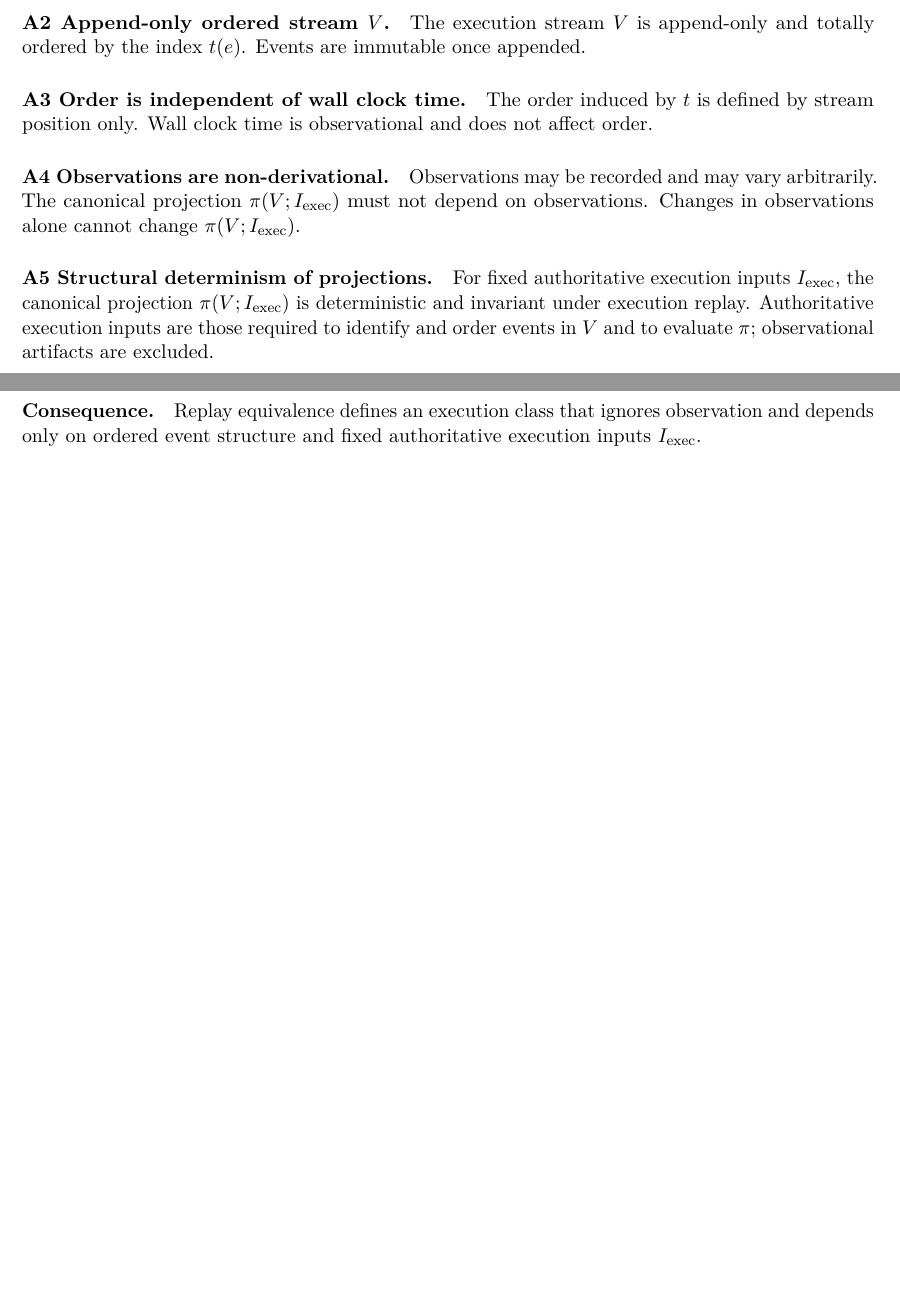
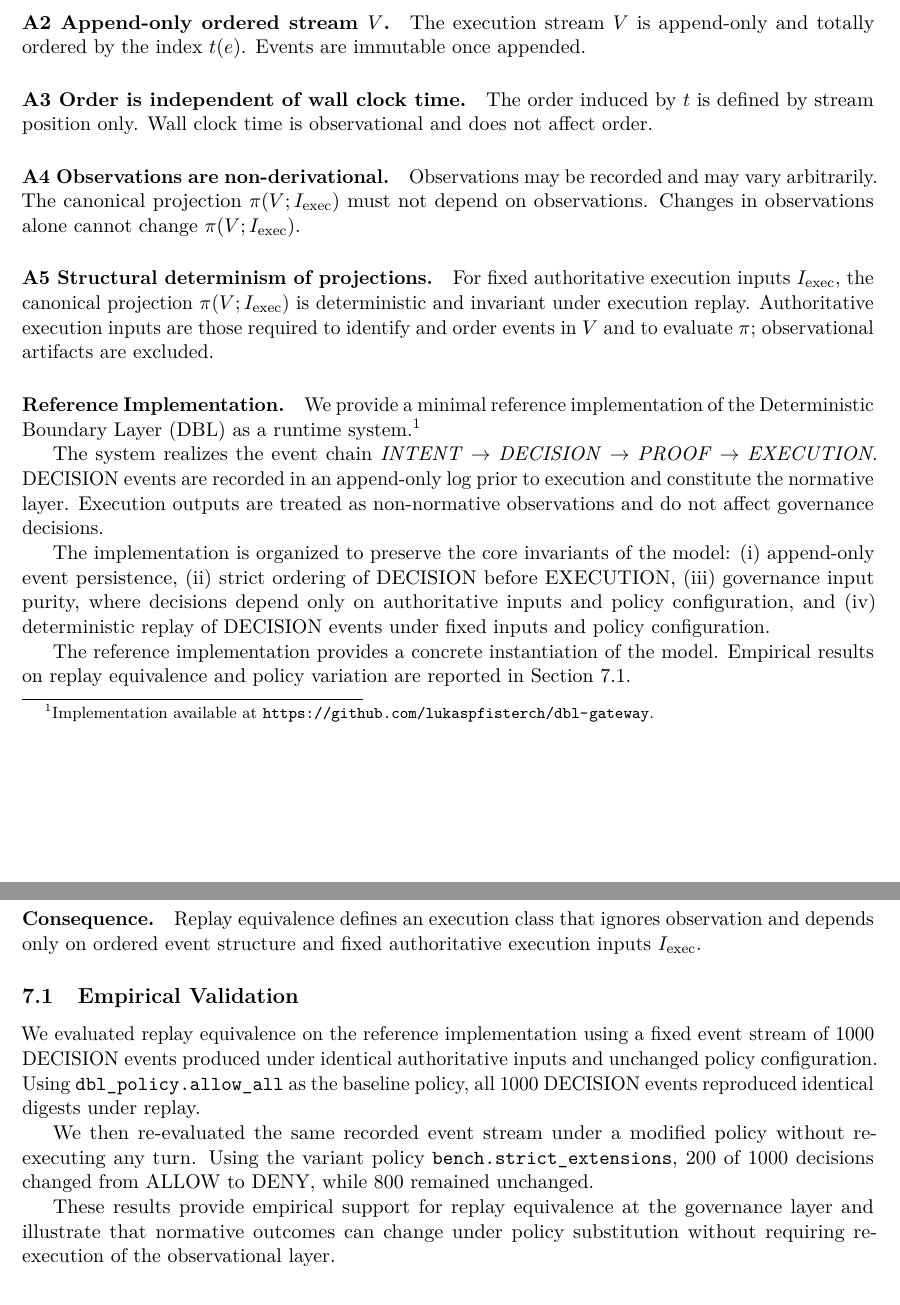
Before and after one commit to lukaspfisterch/execution-without-normativity, a LaTeX paper (paper/main.tex, which reads paper/sections/05_axioms.tex, paper/sections/07_replay_equivalence.tex): two parts of pages 4 and 5 of 7 before the commit and two parts of pages 4 and 6 of 7 after it, joined at a grey line, cut so that both start at the same text, the shorter picture padded with empty space. Compiled offline with pdfLaTeX.

Commit message:
paper: add impl note

```diff
--- a/paper/sections/05_axioms.tex
+++ b/paper/sections/05_axioms.tex
@@ -16,3 +16,27 @@ Observations may be recorded and may vary arbitrarily. The canonical projection
 
 \paragraph{A5 Structural determinism of projections.}
 For fixed authoritative execution inputs $I_{\text{exec}}$, the canonical projection $\pi(V; I_{\text{exec}})$ is deterministic and invariant under execution replay. Authoritative execution inputs are those required to identify and order events in $V$ and to evaluate $\pi$; observational artifacts are excluded.
+
+\paragraph{Reference Implementation.}
+We provide a minimal reference implementation of the Deterministic Boundary
+Layer (DBL) as a runtime system.\footnote{Implementation available at
+\url{https://github.com/lukaspfisterch/dbl-gateway}.}
+
+The system realizes the event chain
+\textit{INTENT} $\rightarrow$ \textit{DECISION} $\rightarrow$ \textit{PROOF}
+$\rightarrow$ \textit{EXECUTION}. DECISION events are recorded in an
+append-only log prior to execution and constitute the normative layer.
+Execution outputs are treated as non-normative observations and do not affect
+governance decisions.
+
+The implementation is organized to preserve the core invariants of the model:
+(i) append-only event persistence,
+(ii) strict ordering of DECISION before EXECUTION,
+(iii) governance input purity, where decisions depend only on authoritative
+inputs and policy configuration, and
+(iv) deterministic replay of DECISION events under fixed inputs and policy
+configuration.
+
+The reference implementation provides a concrete instantiation of the model.
+Empirical results on replay equivalence and policy variation are reported in
+Section~\ref{sec:evaluation}.
--- a/paper/sections/07_replay_equivalence.tex
+++ b/paper/sections/07_replay_equivalence.tex
@@ -19,3 +19,21 @@ Let $V$ and $V'$ be two executions with identical ordered event sequences. By A2
 
 \paragraph{Consequence.}
 Replay equivalence defines an execution class that ignores observation and depends only on ordered event structure and fixed authoritative execution inputs $I_{\text{exec}}$.
+
+\subsection{Empirical Validation}
+\label{sec:evaluation}
+
+We evaluated replay equivalence on the reference implementation using a fixed
+event stream of 1000 DECISION events produced under identical authoritative
+inputs and unchanged policy configuration. Using \texttt{dbl\_policy.allow\_all}
+as the baseline policy, all 1000 DECISION events reproduced identical digests
+under replay.
+
+We then re-evaluated the same recorded event stream under a modified policy
+without re-executing any turn. Using the variant policy
+\texttt{bench.strict\_extensions}, 200 of 1000 decisions changed from ALLOW to
+DENY, while 800 remained unchanged.
+
+These results provide empirical support for replay equivalence at the
+governance layer and illustrate that normative outcomes can change under
+policy substitution without requiring re-execution of the observational layer.
```
Also changed, not shown: paper/main.pdf.
